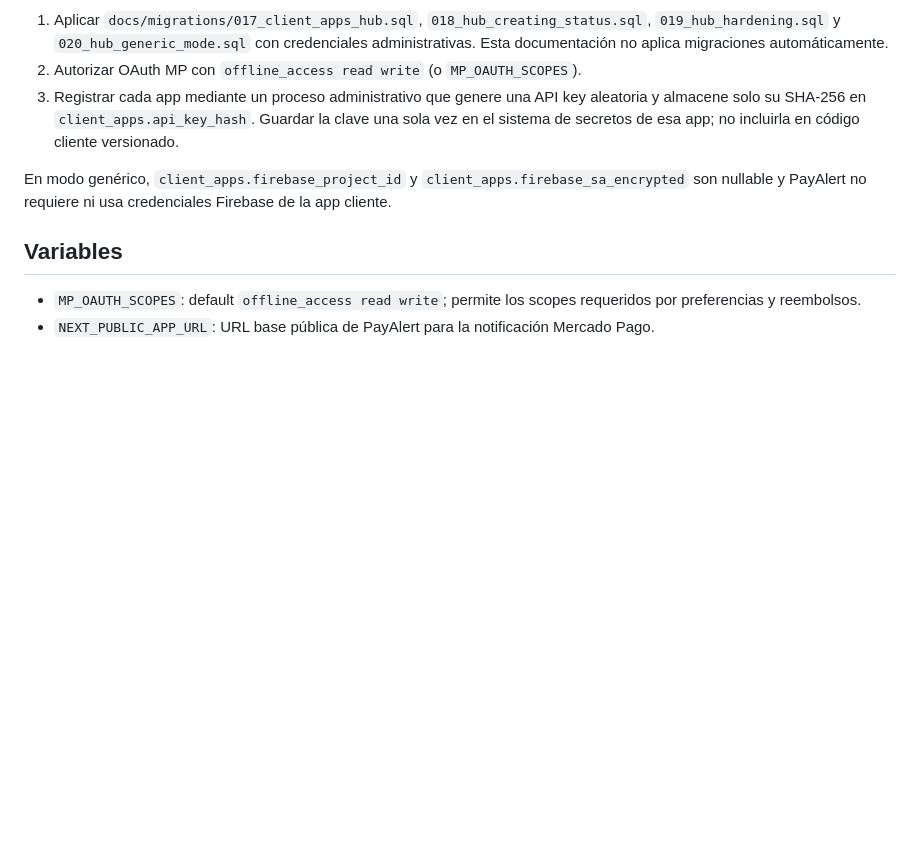
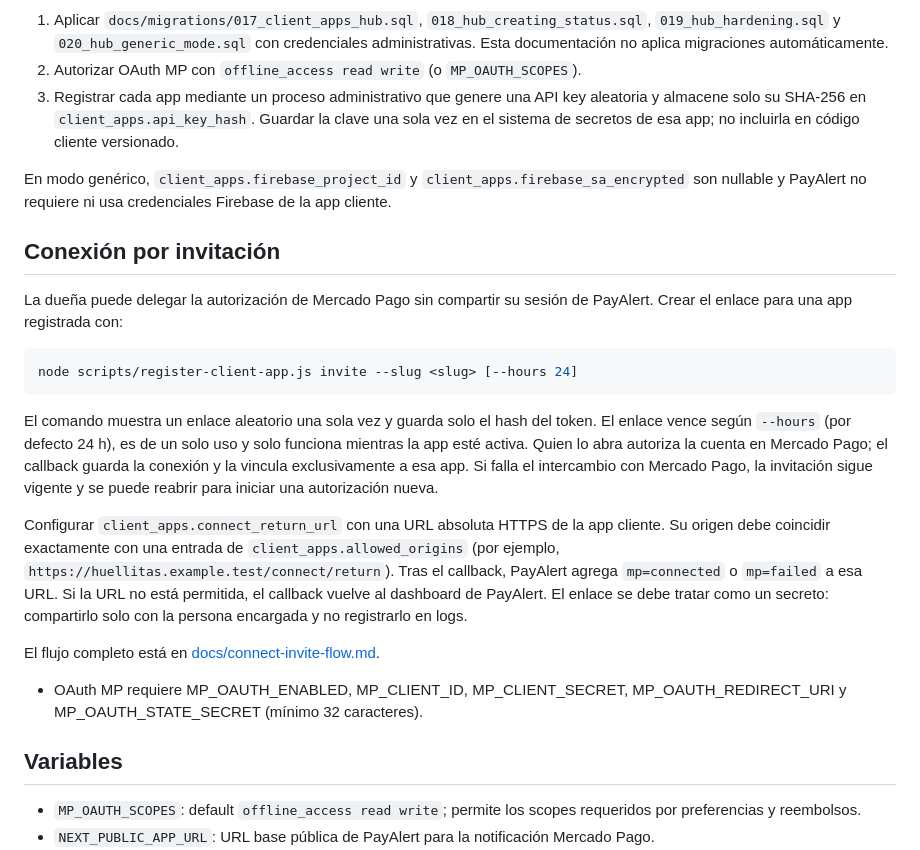
Before and after one commit to jonatha1992/payalert, a Markdown page: docs/HUB_API.md, the part around the change. Drawn GitHub-style; blank space fills up the shorter version.

Commit message:
docs(connect): flujo de invitación

````diff
--- a/docs/HUB_API.md
+++ b/docs/HUB_API.md
@@ -34,6 +34,21 @@ Los registros y el estado del cobro se mantienen en Supabase (`hub_charges`). El
 
 En modo genérico, `client_apps.firebase_project_id` y `client_apps.firebase_sa_encrypted` son nullable y PayAlert no requiere ni usa credenciales Firebase de la app cliente.
 
+## Conexión por invitación
+
+La dueña puede delegar la autorización de Mercado Pago sin compartir su sesión de PayAlert. Crear el enlace para una app registrada con:
+
+```bash
+node scripts/register-client-app.js invite --slug <slug> [--hours 24]
+```
+
+El comando muestra un enlace aleatorio una sola vez y guarda solo el hash del token. El enlace vence según `--hours` (por defecto 24 h), es de un solo uso y solo funciona mientras la app esté activa. Quien lo abra autoriza la cuenta en Mercado Pago; el callback guarda la conexión y la vincula exclusivamente a esa app. Si falla el intercambio con Mercado Pago, la invitación sigue vigente y se puede reabrir para iniciar una autorización nueva.
+
+Configurar `client_apps.connect_return_url` con una URL absoluta HTTPS de la app cliente. Su origen debe coincidir exactamente con una entrada de `client_apps.allowed_origins` (por ejemplo, `https://huellitas.example.test/connect/return`). Tras el callback, PayAlert agrega `mp=connected` o `mp=failed` a esa URL. Si la URL no está permitida, el callback vuelve al dashboard de PayAlert. El enlace se debe tratar como un secreto: compartirlo solo con la persona encargada y no registrarlo en logs.
+
+El flujo completo está en [docs/connect-invite-flow.md](connect-invite-flow.md).
+
+- OAuth MP requiere MP_OAUTH_ENABLED, MP_CLIENT_ID, MP_CLIENT_SECRET, MP_OAUTH_REDIRECT_URI y MP_OAUTH_STATE_SECRET (mínimo 32 caracteres).
 ## Variables
 
 - `MP_OAUTH_SCOPES`: default `offline_access read write`; permite los scopes requeridos por preferencias y reembolsos.
````
Also changed, not shown: docs/connect-invite-flow.md (added, +31 -0 lines).
